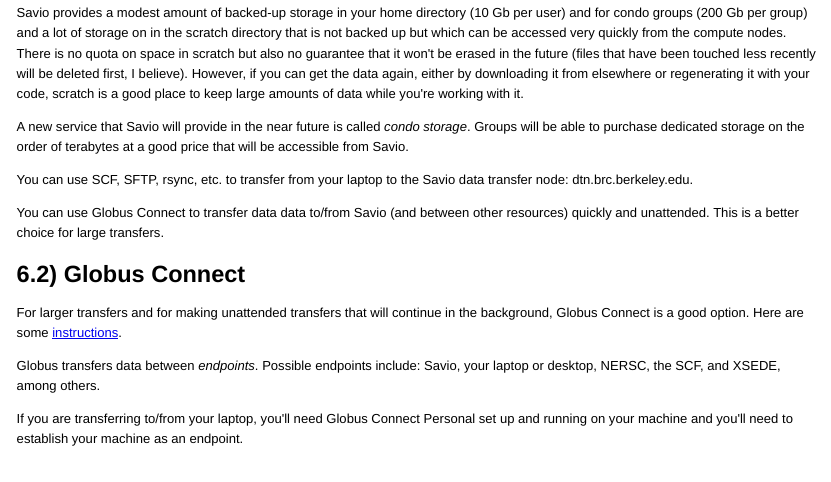
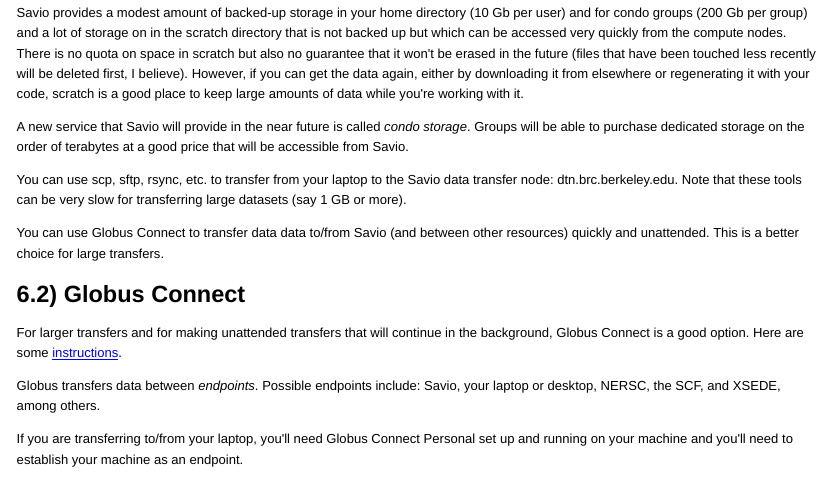
Before and after one commit to berkeley-scf/savio-biostat-2016, an R Markdown document (savio.Rmd): the page in a window 1100 px wide, from 11560 px down. The pictures show the output file savio.html that the author committed with the source, opened offline; long lines of code are wrapped.

Commit message:
minor edits

```diff
--- a/savio.Rmd
+++ b/savio.Rmd
@@ -391,7 +391,7 @@
 
 A new service that Savio will provide in the near future is called *condo storage*. Groups will be able to purchase dedicated storage on the order of terabytes at a good price that will be accessible from Savio.
 
-You can use SCF, SFTP, rsync, etc. to transfer from your laptop to the Savio data transfer node: dtn.brc.berkeley.edu.
+You can use scp, sftp, rsync, etc. to transfer from your laptop to the Savio data transfer node: dtn.brc.berkeley.edu. Note that these tools can be very slow for transferring large datasets (say 1 GB or more).
 
 You can use Globus Connect to transfer data data to/from Savio (and between other resources) quickly and unattended. This is a better choice for large transfers.
 
```
Also changed, not shown: savio.html.
